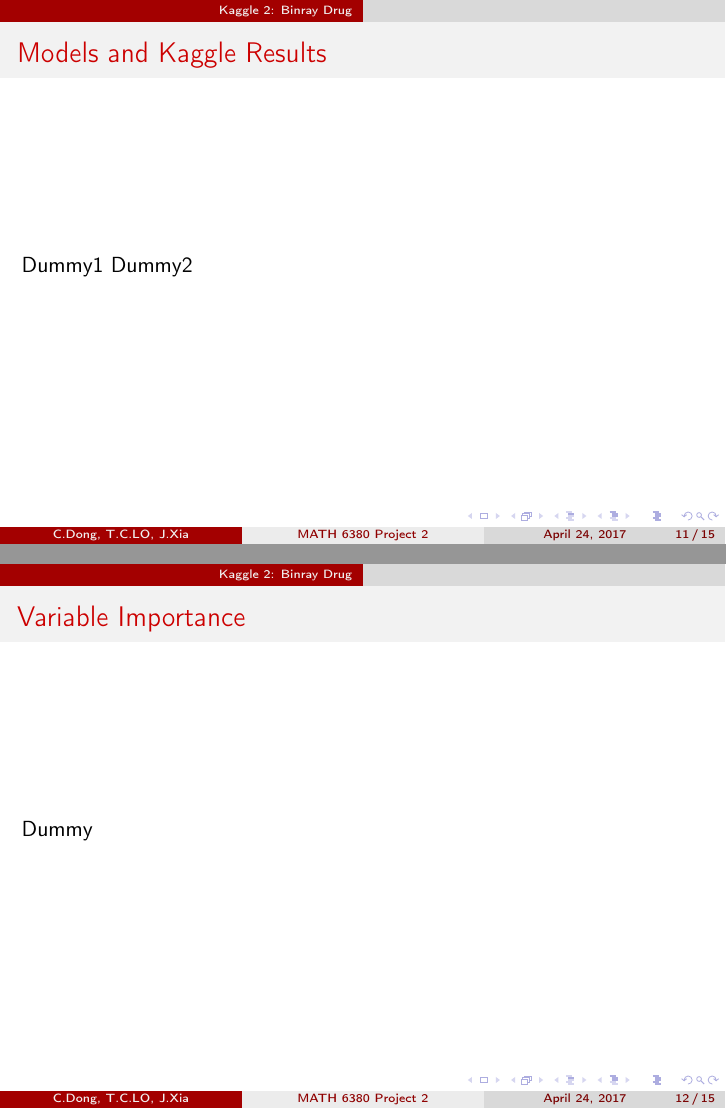
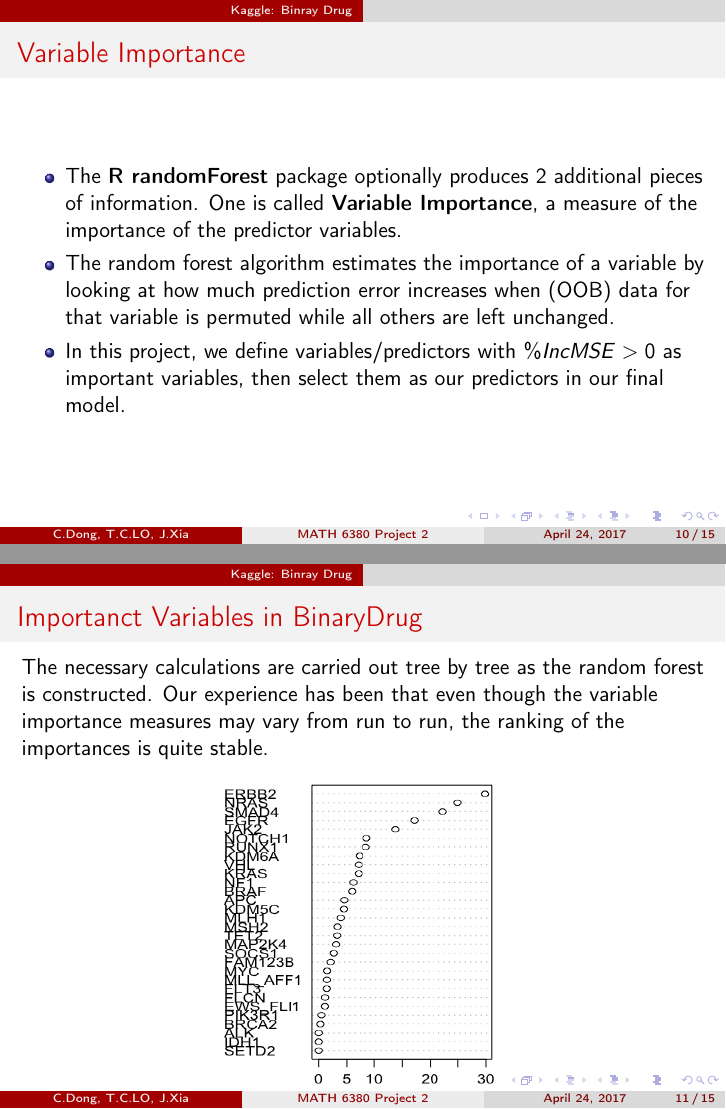
Before and after one commit to tcloaa/mini-pj2, LaTeX slides (pre/6380_mini2_slides.tex): pages 17 and 18 of 23 before the commit and pages 15 and 16 of 24 after it, joined at a grey line. Compiled offline with pdfLaTeX.

Commit message:
finish phil's part
conclusions left

```diff
--- a/pre/6380_mini2_slides.tex
+++ b/pre/6380_mini2_slides.tex
@@ -96,7 +97,18 @@ In terms of MSE, simple regression tree(0.11) slightly worse than Lasso(0.06); b
 \end{figure}
 \end{frame}
 
-%segfaultdong part
-\section{Kaggle 1:  ComboDrug}
+
+%phil's part
+\section{Kaggle: Binray Drug}
+\begin{frame}
+\frametitle{Variable Importance}
+\begin{itemize}
+\item The $\textbf{R randomForest}$ package optionally produces 2 additional pieces of information. One is called $\textbf{Variable Importance}$, a measure of the importance of the predictor variables.
+
+\item The random forest algorithm estimates the importance of a variable by looking at how much prediction error increases when (OOB) data for that variable is permuted while all others are left unchanged.
+
+\item In this project, we define variables/predictors with $\%IncMSE > 0 $ as important variables, then select them as our predictors in our final model.
+\end{itemize}
+\end{frame}
 
 
@@ -105,5 +115,8 @@ In terms of MSE, simple regression tree(0.11) slightly worse than Lasso(0.06); b
 \begin{frame}
-\frametitle{Models and Kaggle Results}
-Dummy1
-\pause
-Dummy2
+\frametitle{Importanct Variables in BinaryDrug}
+The necessary calculations are carried out tree by tree as the random forest is constructed. Our experience has been that even though the variable importance measures may vary from run to run, the ranking of the importances is quite stable.
+\begin{figure}[h]
+	\includegraphics[width=5cm, height=6cm]{bagging_vi}
+	\caption{I.V in BinaryDrug Data}
+\end{figure}
+\end{frame}
@@ -110,5 +135,3 @@ Dummy2
 \end{frame}
 
 \begin{frame}
-Dummy
-\frametitle{Variable Importance}
```
Also changed, not shown: pre/6380_mini2_slides.pdf, pre/tu/bagging_vi.png (added), pre/6380_mini2_slides.tex (29 more changed lines).
